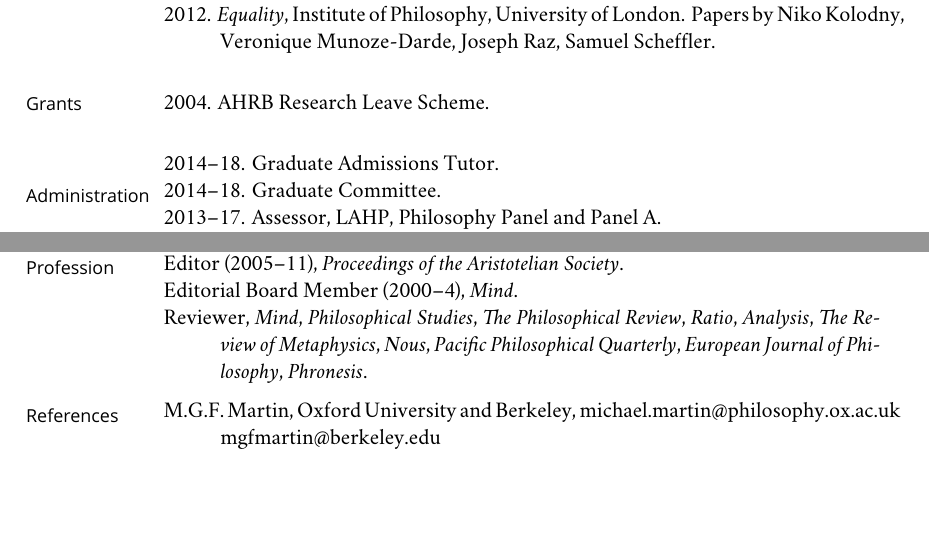
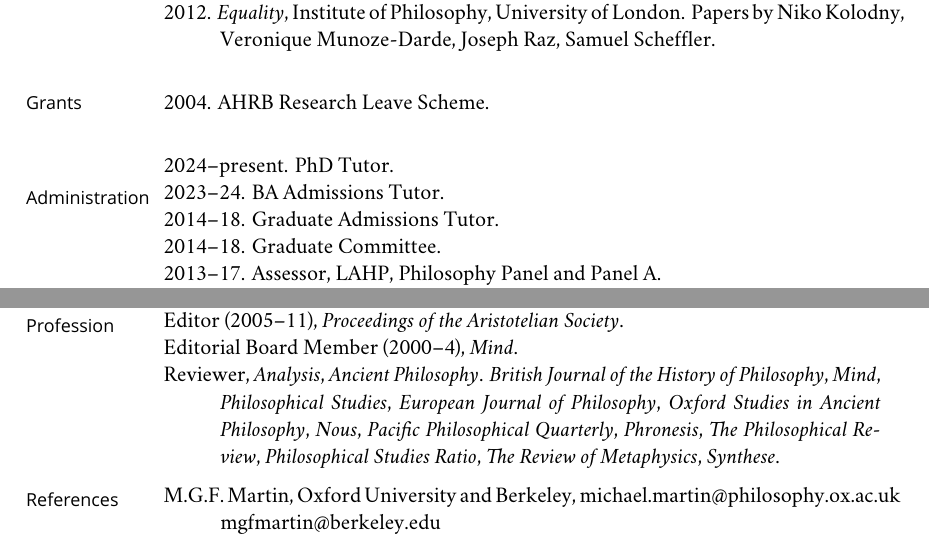
Before and after one commit to PhilGeek/cv, a LaTeX CV (cv.tex): two parts of pages 7 and 8 of 8, joined at a grey line, cut so that both start at the same text, the shorter picture padded with empty space. Compiled offline with XeLaTeX; a missing font is replaced by an installed copy or a similar font.

Commit message:
Updated cv

```diff
--- a/cv.tex
+++ b/cv.tex
@@ -510,6 +510,10 @@ Facultade de Filosofía, Santiago, Spain, March.
 \marginhead{{\vskip 0.9em}Administration}
 \medskip
 
+\ind 2024--present. PhD Tutor.
+
+\ind 2023--24. BA Admissions Tutor.
+
 \ind 2014--18. Graduate Admissions Tutor.
 
 \ind 2014--18. Graduate Committee.
@@ -567,8 +571,7 @@ Facultade de Filosofía, Santiago, Spain, March.
 
 \ind Editorial Board Member (2000--4), \emph{Mind}.
 
-\ind Reviewer, \emph{Mind}, \emph{Philosophical Studies},
-\emph{The Philosophical Review}, \emph{Ratio}, \emph{Analysis}, \emph{The Review of Metaphysics}, \emph{Nous}, \emph{Pacific Philosophical Quarterly}, \emph{European Journal of Philosophy}, \emph{Phronesis}.
+\ind Reviewer, \emph{Analysis}, \emph{Ancient Philosophy}. \emph{British Journal of the History of Philosophy}, \emph{Mind}, \emph{Philosophical Studies}, \emph{European Journal of Philosophy}, \emph{Oxford Studies in Ancient Philosophy}, \emph{Nous}, \emph{Pacific Philosophical Quarterly}, \emph{Phronesis}, \emph{The Philosophical Review}, \emph{Philosophical Studies} \emph{Ratio}, \emph{The Review of Metaphysics}, \emph{Synthese}.
 
 
 \marginhead{{\vskip 0.9em}References}
```
